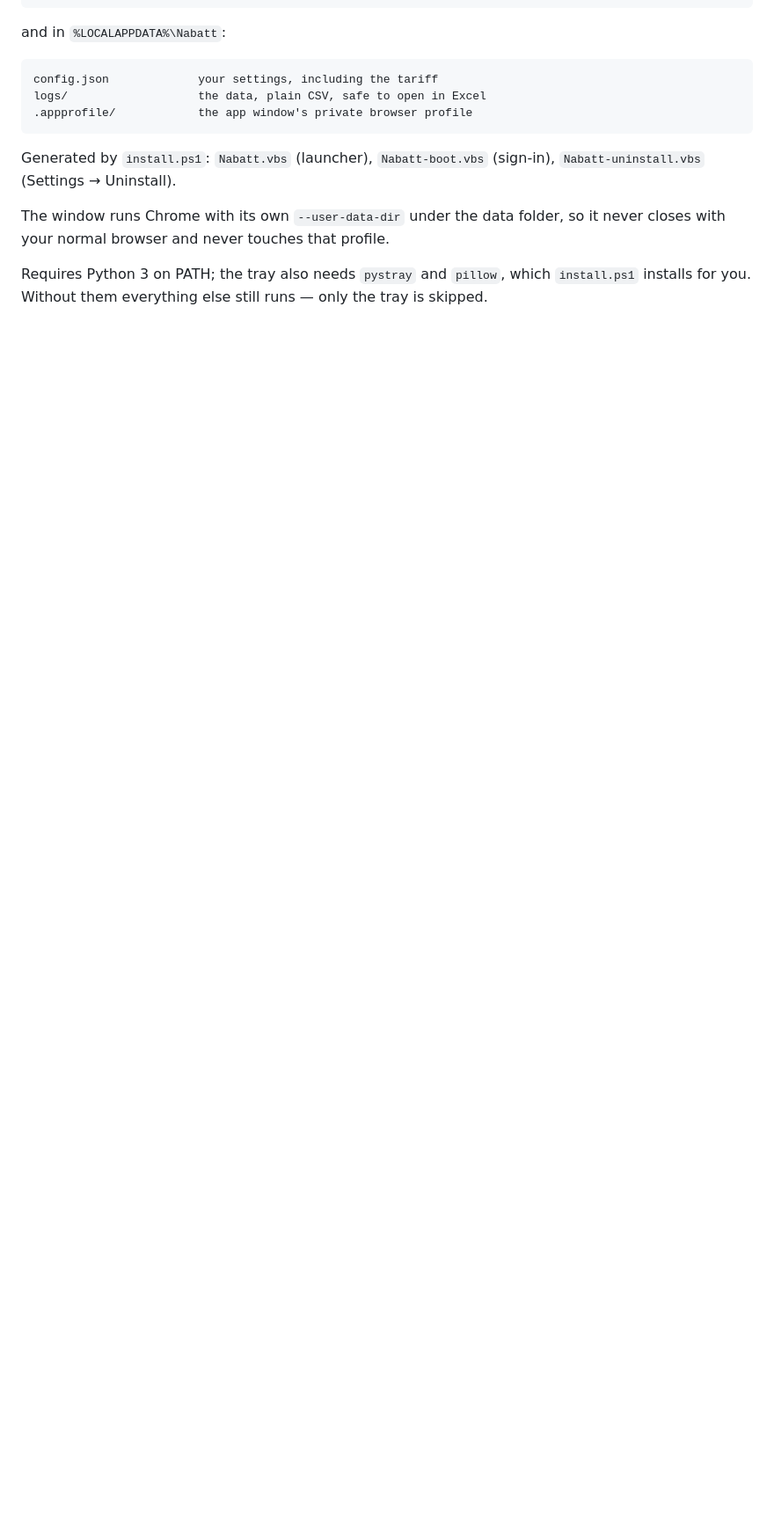
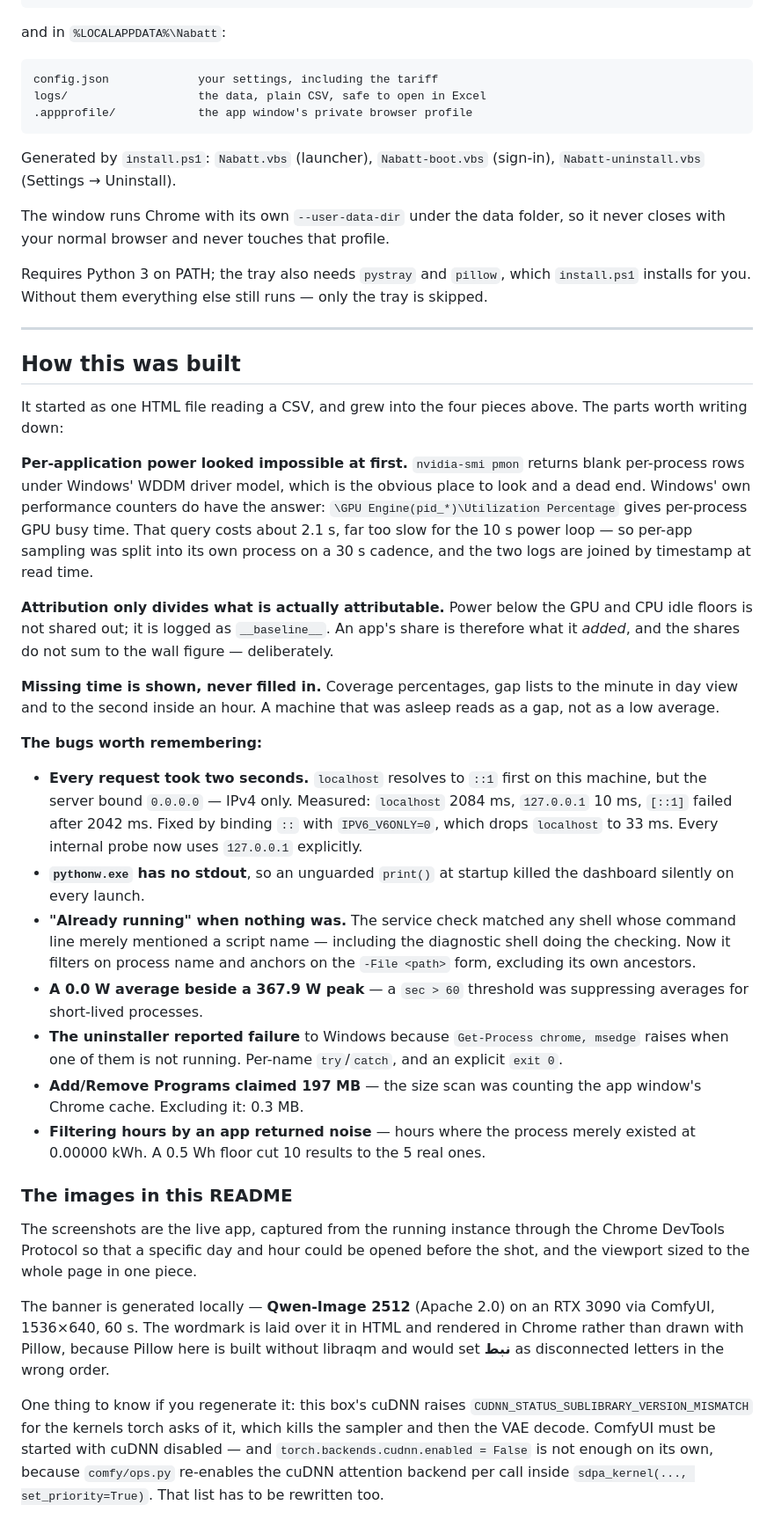
Before and after one commit to Hsnaimeh/nabatt, a Markdown page: README.md, the part around one of its changes. Shown at 88% size. Rendered like a GitHub page; blank space fills up the shorter version.

```diff
--- a/README.md
+++ b/README.md
@@ -206,3 +245,69 @@ it never closes with your normal browser and never touches that profile.
 Requires Python 3 on PATH; the tray also needs `pystray` and `pillow`, which
 `install.ps1` installs for you. Without them everything else still runs — only
 the tray is skipped.
+
+---
+
+## How this was built
+
+It started as one HTML file reading a CSV, and grew into the four pieces above.
+The parts worth writing down:
+
+**Per-application power looked impossible at first.** `nvidia-smi pmon` returns
+blank per-process rows under Windows' WDDM driver model, which is the obvious
+place to look and a dead end. Windows' own performance counters do have the
+answer: `\GPU Engine(pid_*)\Utilization Percentage` gives per-process GPU busy
+time. That query costs about 2.1 s, far too slow for the 10 s power loop — so
+per-app sampling was split into its own process on a 30 s cadence, and the two
+logs are joined by timestamp at read time.
+
+**Attribution only divides what is actually attributable.** Power below the GPU
+and CPU idle floors is not shared out; it is logged as `__baseline__`. An app's
+share is therefore what it *added*, and the shares do not sum to the wall
+figure — deliberately.
+
+**Missing time is shown, never filled in.** Coverage percentages, gap lists to
+the minute in day view and to the second inside an hour. A machine that was
+asleep reads as a gap, not as a low average.
+
+**The bugs worth remembering:**
+
+- **Every request took two seconds.** `localhost` resolves to `::1` first on
+  this machine, but the server bound `0.0.0.0` — IPv4 only. Measured:
+  `localhost` 2084 ms, `127.0.0.1` 10 ms, `[::1]` failed after 2042 ms. Fixed
+  by binding `::` with `IPV6_V6ONLY=0`, which drops `localhost` to 33 ms. Every
+  internal probe now uses `127.0.0.1` explicitly.
+- **`pythonw.exe` has no stdout**, so an unguarded `print()` at startup killed
+  the dashboard silently on every launch.
+- **"Already running" when nothing was.** The service check matched any shell
+  whose command line merely mentioned a script name — including the diagnostic
+  shell doing the checking. Now it filters on process name and anchors on the
+  `-File <path>` form, excluding its own ancestors.
+- **A 0.0 W average beside a 367.9 W peak** — a `sec > 60` threshold was
+  suppressing averages for short-lived processes.
+- **The uninstaller reported failure** to Windows because `Get-Process chrome,
+  msedge` raises when one of them is not running. Per-name `try`/`catch`, and
+  an explicit `exit 0`.
+- **Add/Remove Programs claimed 197 MB** — the size scan was counting the app
+  window's Chrome cache. Excluding it: 0.3 MB.
+- **Filtering hours by an app returned noise** — hours where the process merely
+  existed at 0.00000 kWh. A 0.5 Wh floor cut 10 results to the 5 real ones.
+
+### The images in this README
+
+The screenshots are the live app, captured from the running instance through
+the Chrome DevTools Protocol so that a specific day and hour could be opened
+before the shot, and the viewport sized to the whole page in one piece.
+
+The banner is generated locally — **Qwen-Image 2512** (Apache 2.0) on an RTX
+3090 via ComfyUI, 1536×640, 60 s. The wordmark is laid over it in HTML and
+rendered in Chrome rather than drawn with Pillow, because Pillow here is built
+without libraqm and would set **نبط** as disconnected letters in the wrong
+order.
+
+One thing to know if you regenerate it: this box's cuDNN raises
+`CUDNN_STATUS_SUBLIBRARY_VERSION_MISMATCH` for the kernels torch asks of it,
+which kills the sampler and then the VAE decode. ComfyUI must be started with
+cuDNN disabled — and `torch.backends.cudnn.enabled = False` is not enough on
+its own, because `comfy/ops.py` re-enables the cuDNN attention backend per call
+inside `sdpa_kernel(..., set_priority=True)`. That list has to be rewritten too.
```
Also changed, not shown: other parts of README.md (+55 -16 lines), docs/banner.png (added), docs/screenshots/apps.png (added), docs/screenshots/history.png (added), docs/screenshots/hour-detail.png (added), docs/screenshots/hours.png (added), docs/screenshots/live.png (added).
